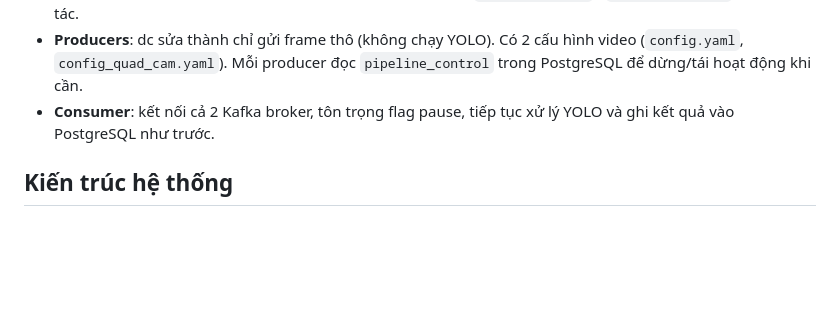
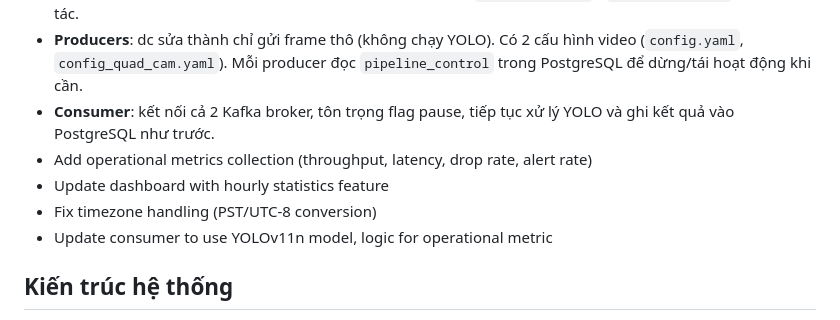
Before and after one commit to chinhnddev/smart_traffic_monitoring, a Markdown page: README.md, the part around the change. Drawn GitHub-style; blank space fills up the shorter version.

```diff
--- a/README.md
+++ b/README.md
@@ -8,6 +8,10 @@ Hệ thống này xây dựng một pipeline real-time để xử lý video fram
 - **Soft pause pipeline**: `db/init.sql` tạo bảng `pipeline_control` (không còn seed cũ). Producers và consumer đều kiểm tra flag này; Airflow DAG có thêm tasks `pause_pipeline` / `resume_pipeline` để thao tác.
 - **Producers**: dc sửa thành chỉ gửi frame thô (không chạy YOLO). Có 2 cấu hình video (`config.yaml`, `config_quad_cam.yaml`). Mỗi producer đọc `pipeline_control` trong PostgreSQL để dừng/tái hoạt động khi cần.
 - **Consumer**: kết nối cả 2 Kafka broker, tôn trọng flag pause, tiếp tục xử lý YOLO và ghi kết quả vào PostgreSQL như trước.
+- Add operational metrics collection (throughput, latency, drop rate, alert rate)
+- Update dashboard with hourly statistics feature
+- Fix timezone handling (PST/UTC-8 conversion)
+- Update consumer to use YOLOv11n model, logic for operational metric
 
 
 ## Kiến trúc hệ thống
```
